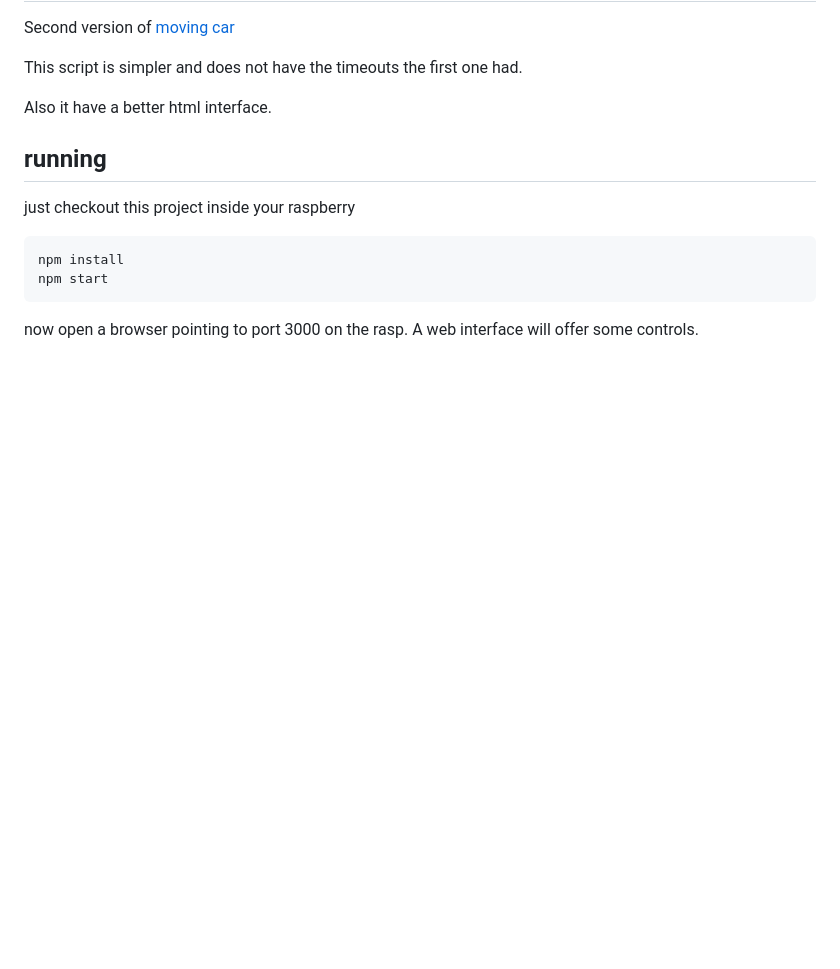
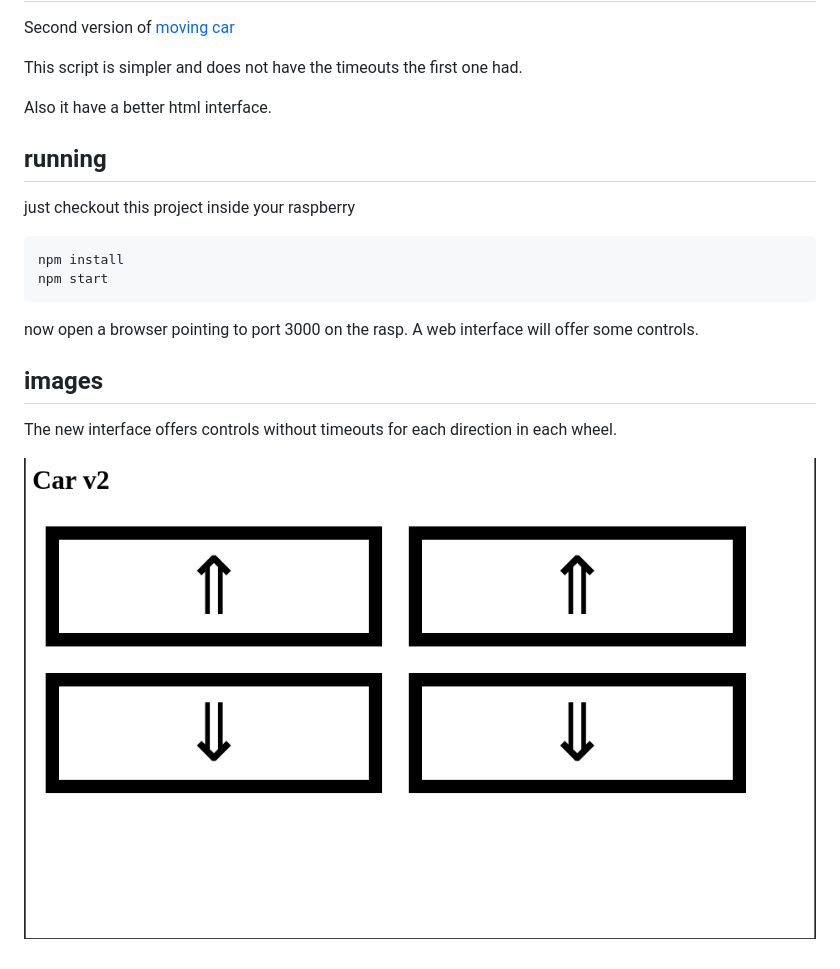
Before and after one commit to sombriks/node-libgpiod-examples, a Markdown page: moving-car-v2/README.md, the part around the change. GitHub-like rendering; pictures changed too: moving-car-v2/new-ui.png (added); blank space fills up the shorter version.

Commit message:
adding print

```diff
--- a/moving-car-v2/README.md
+++ b/moving-car-v2/README.md
@@ -17,3 +17,10 @@ npm start
 
 now open a browser pointing to port 3000 on the rasp. A web interface will
 offer some controls.
+
+## images
+
+The new interface offers controls without timeouts for each direction in each
+wheel.
+
+![new-ui](new-ui.png)
```
